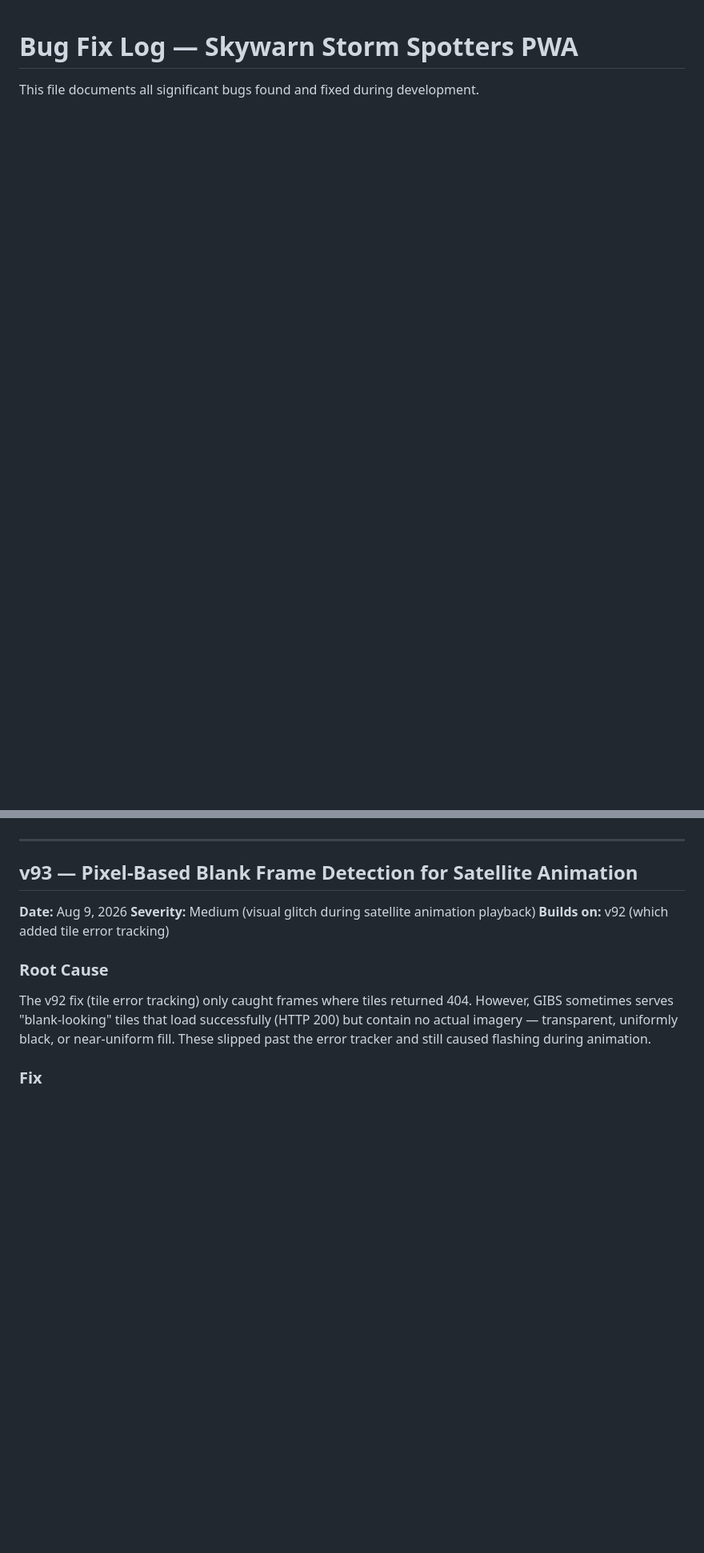
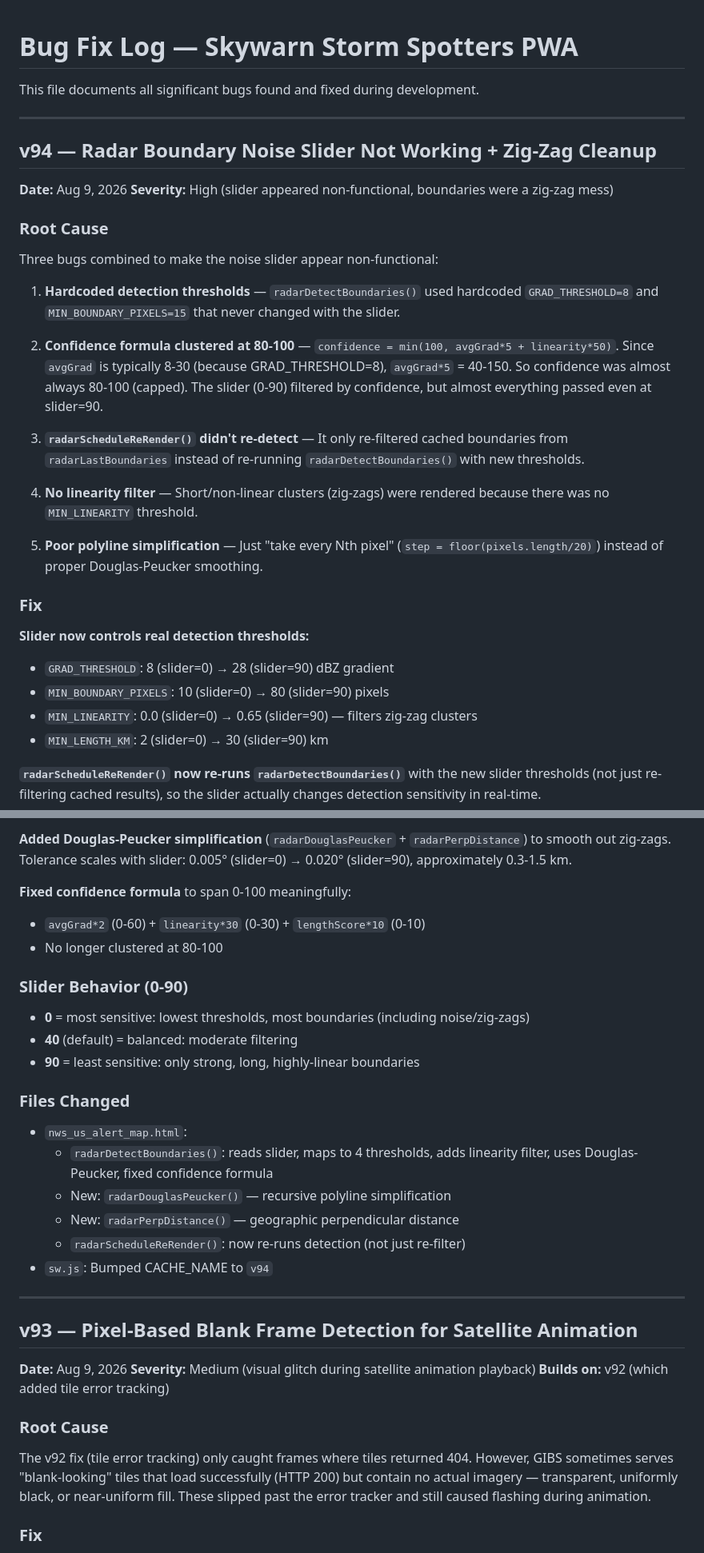
Before and after one commit to Kn-weather/Skywarn-Storm-Spot-US, a Markdown page: BUG_FIXES.md, 2 parts joined by grey strips. Shown at 80% size. Drawn GitHub-style; blank space fills up the shorter version.

```diff
--- a/BUG_FIXES.md
+++ b/BUG_FIXES.md
@@ -1,6 +1,54 @@
 # Bug Fix Log — Skywarn Storm Spotters PWA
 
 This file documents all significant bugs found and fixed during development.
+
+---
+
+## v94 — Radar Boundary Noise Slider Not Working + Zig-Zag Cleanup
+
+**Date:** Aug 9, 2026
+**Severity:** High (slider appeared non-functional, boundaries were a zig-zag mess)
+
+### Root Cause
+Three bugs combined to make the noise slider appear non-functional:
+
+1. **Hardcoded detection thresholds** — `radarDetectBoundaries()` used hardcoded `GRAD_THRESHOLD=8` and `MIN_BOUNDARY_PIXELS=15` that never changed with the slider.
+
+2. **Confidence formula clustered at 80-100** — `confidence = min(100, avgGrad*5 + linearity*50)`. Since `avgGrad` is typically 8-30 (because GRAD_THRESHOLD=8), `avgGrad*5` = 40-150. So confidence was almost always 80-100 (capped). The slider (0-90) filtered by confidence, but almost everything passed even at slider=90.
+
+3. **`radarScheduleReRender()` didn't re-detect** — It only re-filtered cached boundaries from `radarLastBoundaries` instead of re-running `radarDetectBoundaries()` with new thresholds.
+
+4. **No linearity filter** — Short/non-linear clusters (zig-zags) were rendered because there was no `MIN_LINEARITY` threshold.
+
+5. **Poor polyline simplification** — Just "take every Nth pixel" (`step = floor(pixels.length/20)`) instead of proper Douglas-Peucker smoothing.
+
+### Fix
+**Slider now controls real detection thresholds:**
+- `GRAD_THRESHOLD`: 8 (slider=0) → 28 (slider=90) dBZ gradient
+- `MIN_BOUNDARY_PIXELS`: 10 (slider=0) → 80 (slider=90) pixels
+- `MIN_LINEARITY`: 0.0 (slider=0) → 0.65 (slider=90) — filters zig-zag clusters
+- `MIN_LENGTH_KM`: 2 (slider=0) → 30 (slider=90) km
+
+**`radarScheduleReRender()` now re-runs `radarDetectBoundaries()`** with the new slider thresholds (not just re-filtering cached results), so the slider actually changes detection sensitivity in real-time.
+
+**Added Douglas-Peucker simplification** (`radarDouglasPeucker` + `radarPerpDistance`) to smooth out zig-zags. Tolerance scales with slider: 0.005° (slider=0) → 0.020° (slider=90), approximately 0.3-1.5 km.
+
+**Fixed confidence formula** to span 0-100 meaningfully:
+- `avgGrad*2` (0-60) + `linearity*30` (0-30) + `lengthScore*10` (0-10)
+- No longer clustered at 80-100
+
+### Slider Behavior (0-90)
+- **0** = most sensitive: lowest thresholds, most boundaries (including noise/zig-zags)
+- **40** (default) = balanced: moderate filtering
+- **90** = least sensitive: only strong, long, highly-linear boundaries
+
+### Files Changed
+- `nws_us_alert_map.html`:
+  - `radarDetectBoundaries()`: reads slider, maps to 4 thresholds, adds linearity filter, uses Douglas-Peucker, fixed confidence formula
+  - New: `radarDouglasPeucker()` — recursive polyline simplification
+  - New: `radarPerpDistance()` — geographic perpendicular distance
+  - `radarScheduleReRender()`: now re-runs detection (not just re-filter)
+- `sw.js`: Bumped CACHE_NAME to `v94`
 
 ---
 
```
